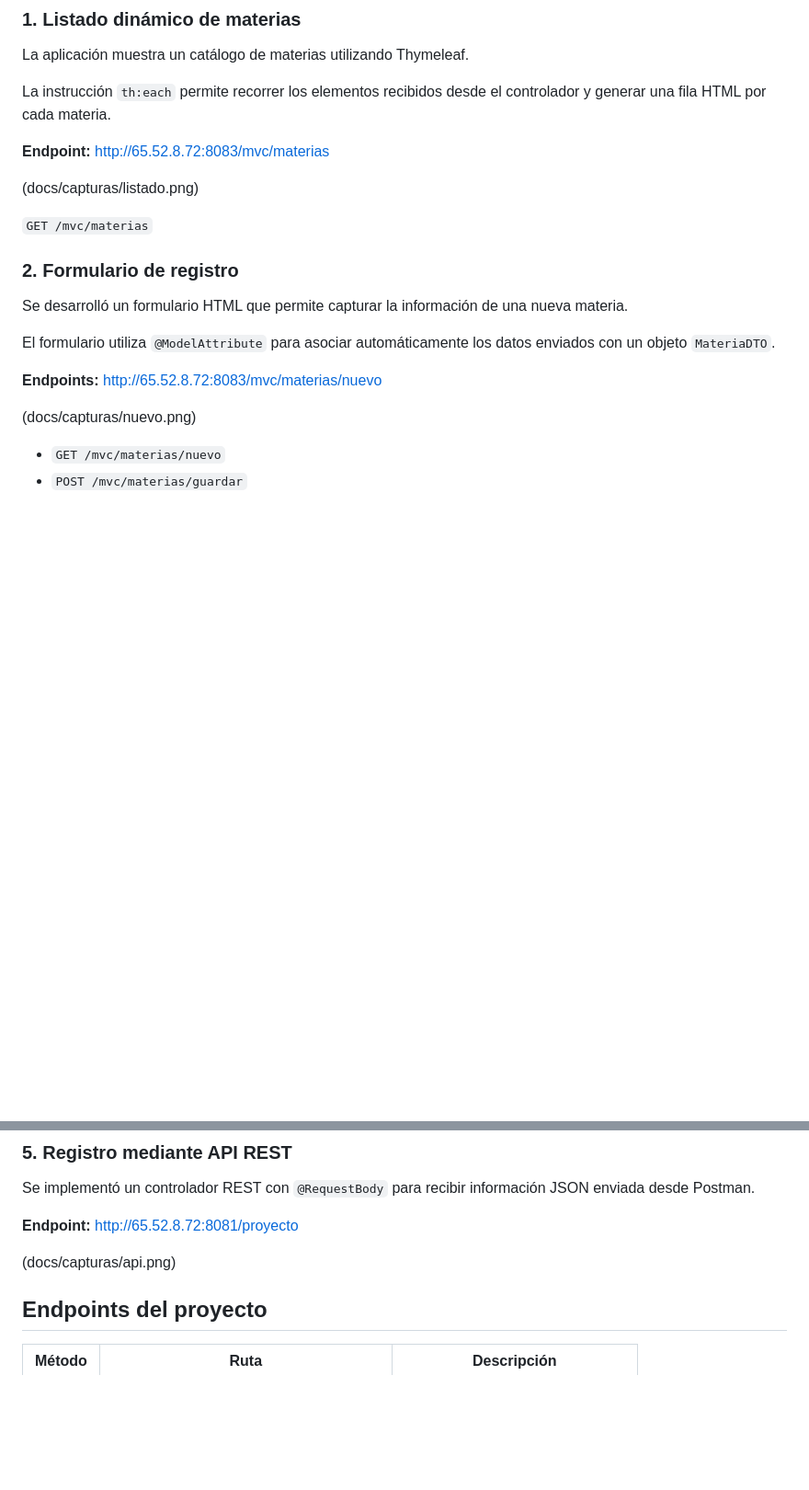
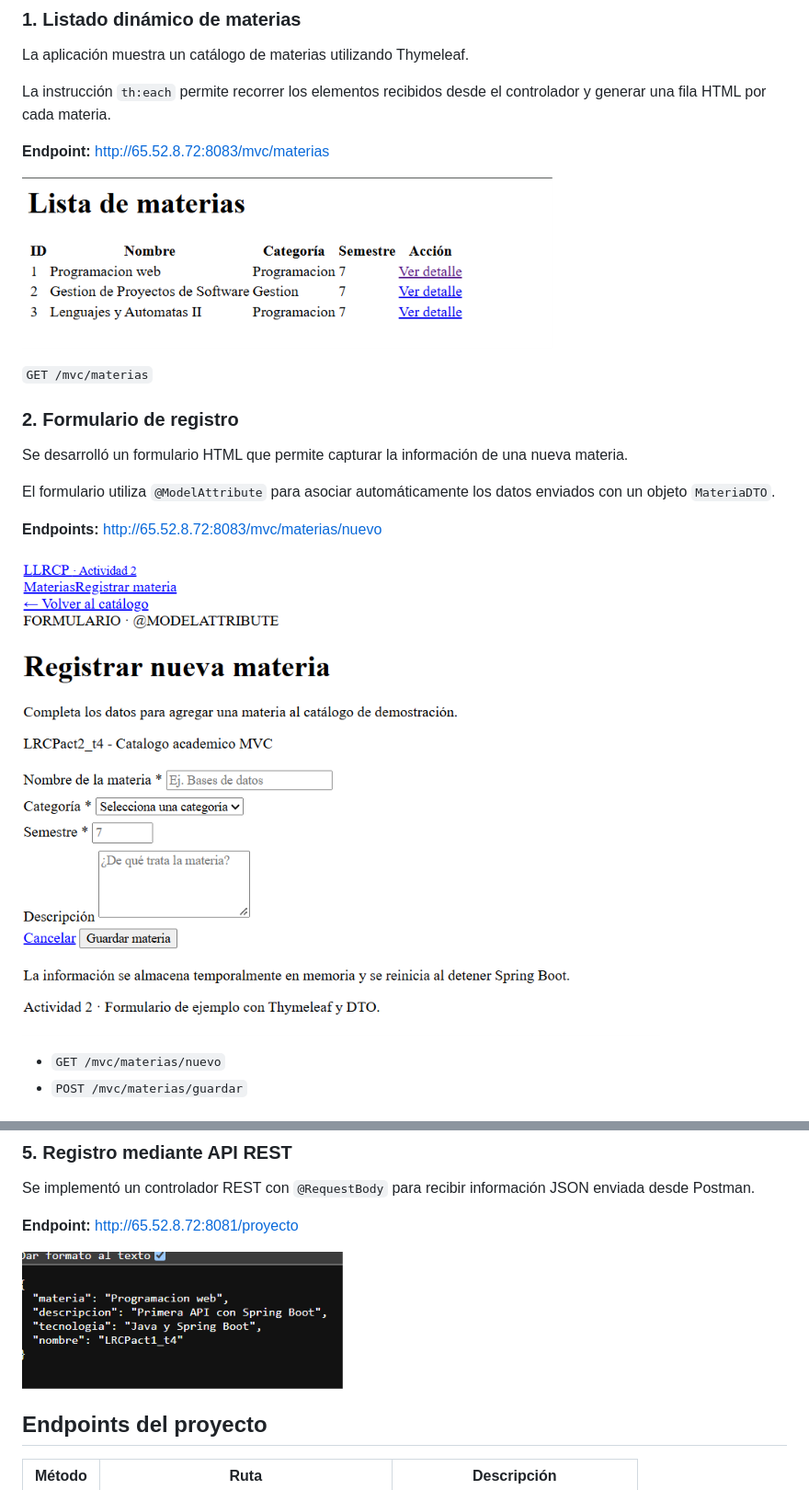
Before and after one commit to pavelrami/LRCPact2_t4, a Markdown page: README.md, 2 parts joined by grey strips. Shown at 92% size. Drawn GitHub-style; pictures changed too: docs/capturas/api.png (added), docs/capturas/listado.png (added), docs/capturas/nuevo.png (added); blank space fills up the shorter version.

Commit message:
docs: agrega capturas al README de actividad 2

```diff
--- a/README.md
+++ b/README.md
@@ -97,7 +97,7 @@ La instrucción `th:each` permite recorrer los elementos recibidos desde el cont
 **Endpoint:**
 http://65.52.8.72:8083/mvc/materias
 
-(docs/capturas/listado.png)
+![Listado de materias](docs/capturas/listado.png)
 
 `GET /mvc/materias`
 
@@ -110,7 +110,7 @@ El formulario utiliza `@ModelAttribute` para asociar automáticamente los datos
 **Endpoints:**
 http://65.52.8.72:8083/mvc/materias/nuevo
 
-(docs/capturas/nuevo.png)
+![Formulario](docs/capturas/nuevo.png)
 
 - `GET /mvc/materias/nuevo`
 - `POST /mvc/materias/guardar`
@@ -141,7 +141,7 @@ Se implementó un controlador REST con `@RequestBody` para recibir información
 **Endpoint:**
 http://65.52.8.72:8081/proyecto
 
-(docs/capturas/api.png)
+![Api](docs/capturas/api.png)
 
 
 ## Endpoints del proyecto
```
Also changed, not shown: other parts of README.md (+3 -3 lines), docs/capturas/azure.png (renamed from docs/capturas/Captura de pantalla 2026-11-08 225643.png), docs/capturas/post.png (renamed from docs/capturas/Captura de pantalla 2026-11-08 225621.png).
